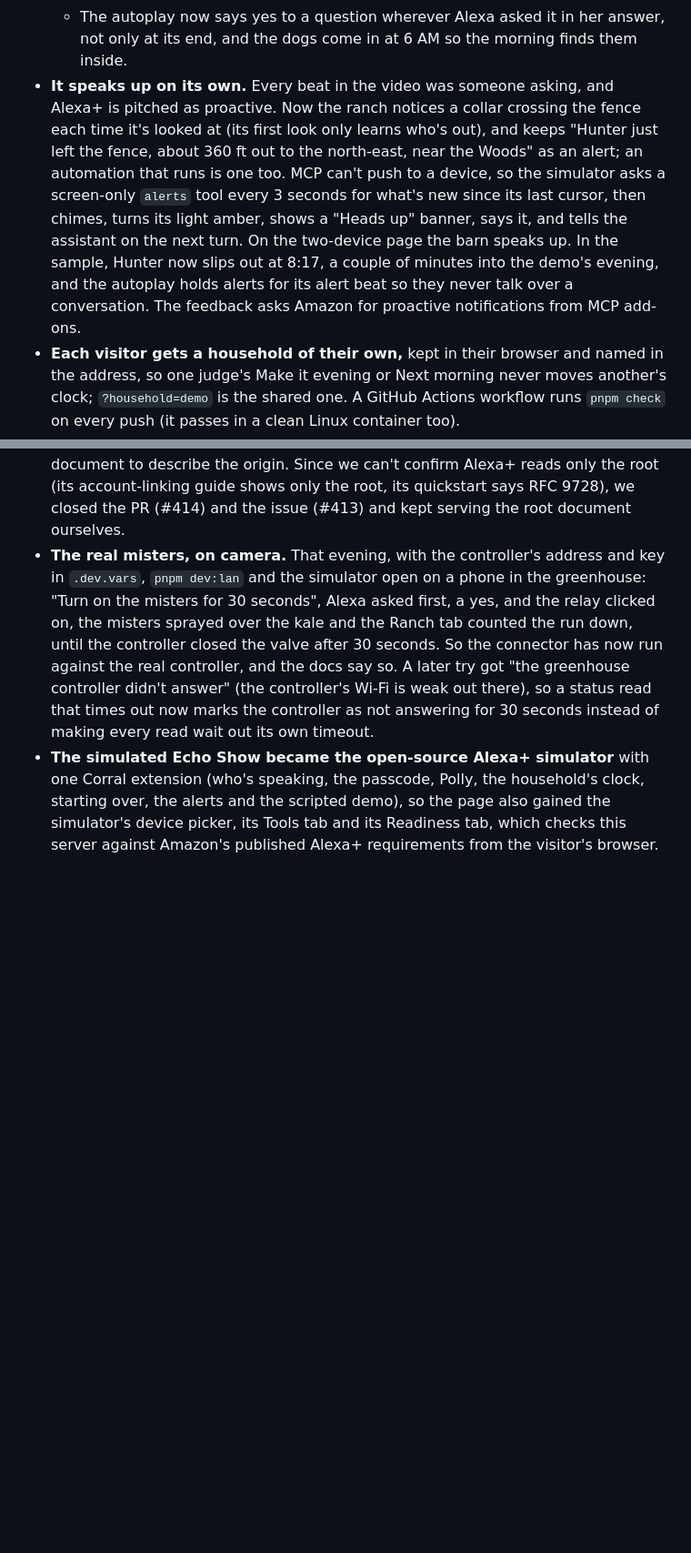
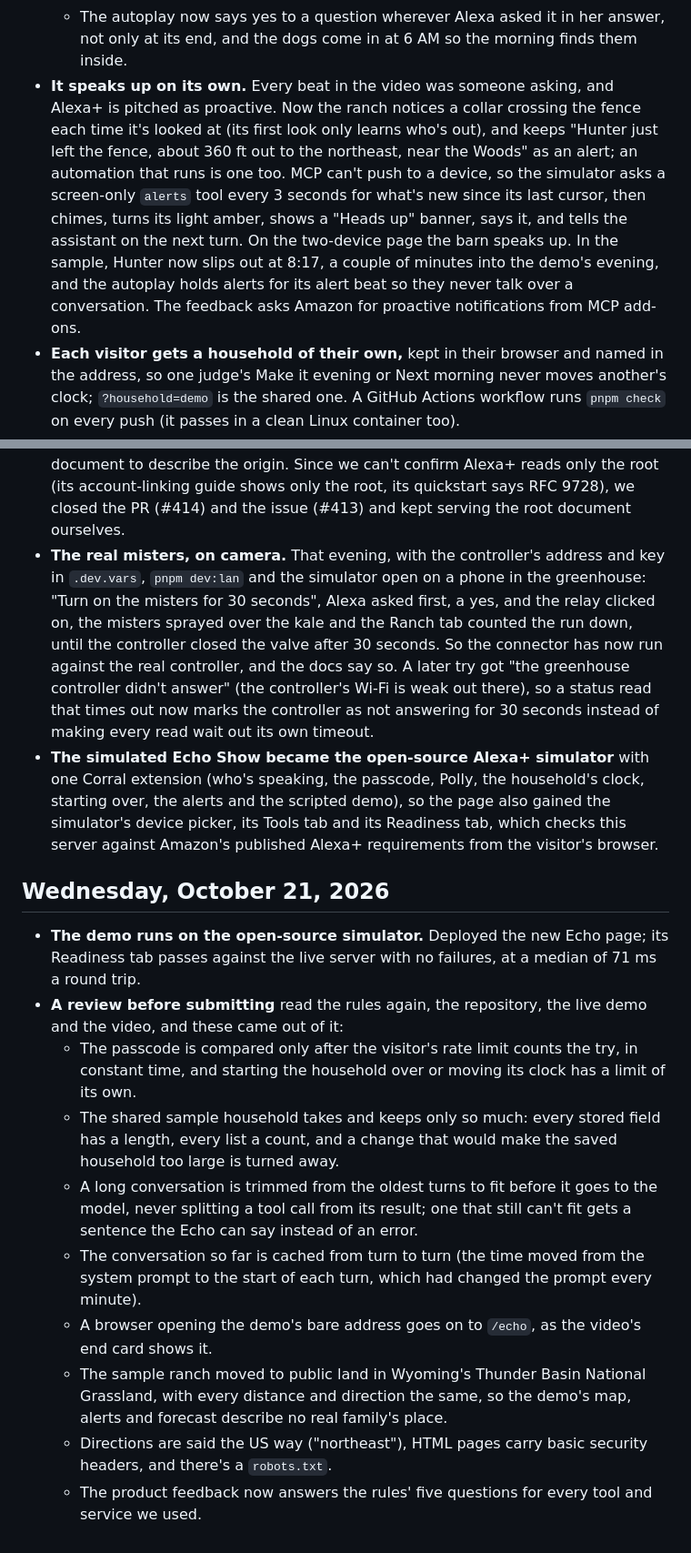
Before and after one commit to NMooreCo/corral-alexa, a Markdown page: docs/devlog.md, 2 parts joined by grey strips. Shown at 91% size. GitHub-like rendering; blank space fills up the shorter version.

Commit message:
The dev log records the pre-submission review and its fixes

```diff
--- a/docs/devlog.md
+++ b/docs/devlog.md
@@ -78,7 +78,7 @@ What we did, in order, with what went wrong and what we decided. Product frictio
   - **From the barn to the kitchen:** a parent's Today screen shows the newest request waiting for them, with Approve and Decline. Jon says "We're down to four bales of hay" in the barn, Alexa offers 20 bales for $290, and since the farm hand can't spend money, Nick approves it with a tap on the kitchen's screen.
   - **A bug the takes found:** when the speaker changed, the simulator showed the screen again by calling the tool that opened it, and when that was an action it ran again: the misters restarted as Jak, and freeze protection was turned on a second time as Holly. It now shows the screen again with a tool that only reads. (It's friction F14 from our own side: an action that updates a screen looks like a screen.)
   - The autoplay now says yes to a question wherever Alexa asked it in her answer, not only at its end, and the dogs come in at 6 AM so the morning finds them inside.
-- **It speaks up on its own.** Every beat in the video was someone asking, and Alexa+ is pitched as proactive. Now the ranch notices a collar crossing the fence each time it's looked at (its first look only learns who's out), and keeps "Hunter just left the fence, about 360 ft out to the north-east, near the Woods" as an alert; an automation that runs is one too. MCP can't push to a device, so the simulator asks a screen-only `alerts` tool every 3 seconds for what's new since its last cursor, then chimes, turns its light amber, shows a "Heads up" banner, says it, and tells the assistant on the next turn. On the two-device page the barn speaks up. In the sample, Hunter now slips out at 8:17, a couple of minutes into the demo's evening, and the autoplay holds alerts for its alert beat so they never talk over a conversation. The feedback asks Amazon for proactive notifications from MCP add-ons.
+- **It speaks up on its own.** Every beat in the video was someone asking, and Alexa+ is pitched as proactive. Now the ranch notices a collar crossing the fence each time it's looked at (its first look only learns who's out), and keeps "Hunter just left the fence, about 360 ft out to the northeast, near the Woods" as an alert; an automation that runs is one too. MCP can't push to a device, so the simulator asks a screen-only `alerts` tool every 3 seconds for what's new since its last cursor, then chimes, turns its light amber, shows a "Heads up" banner, says it, and tells the assistant on the next turn. On the two-device page the barn speaks up. In the sample, Hunter now slips out at 8:17, a couple of minutes into the demo's evening, and the autoplay holds alerts for its alert beat so they never talk over a conversation. The feedback asks Amazon for proactive notifications from MCP add-ons.
 - **Each visitor gets a household of their own,** kept in their browser and named in the address, so one judge's Make it evening or Next morning never moves another's clock; `?household=demo` is the shared one. A GitHub Actions workflow runs `pnpm check` on every push (it passes in a clean Linux container too).
 
 ## Monday, October 19, 2026
@@ -94,3 +94,16 @@ What we did, in order, with what went wrong and what we decided. Product frictio
 - **The library change, closed.** A maintainer of Cloudflare's workers-oauth-provider (who wrote its 1.0 metadata handling) declined the opt-in root document as outside RFC 9728. Checking the clients settled it: the official TypeScript, Python, Go and C# SDKs and VS Code all try the challenge's `resource_metadata`, then the path-specific URL, and only then the root, and the library already serves the path-specific document, so none of them need it; Go, C# and VS Code also expect a root document to describe the origin. Since we can't confirm Alexa+ reads only the root (its account-linking guide shows only the root, its quickstart says RFC 9728), we closed the PR (#414) and the issue (#413) and kept serving the root document ourselves.
 - **The real misters, on camera.** That evening, with the controller's address and key in `.dev.vars`, `pnpm dev:lan` and the simulator open on a phone in the greenhouse: "Turn on the misters for 30 seconds", Alexa asked first, a yes, and the relay clicked on, the misters sprayed over the kale and the Ranch tab counted the run down, until the controller closed the valve after 30 seconds. So the connector has now run against the real controller, and the docs say so. A later try got "the greenhouse controller didn't answer" (the controller's Wi-Fi is weak out there), so a status read that times out now marks the controller as not answering for 30 seconds instead of making every read wait out its own timeout.
 - **The simulated Echo Show became the open-source Alexa+ simulator** with one Corral extension (who's speaking, the passcode, Polly, the household's clock, starting over, the alerts and the scripted demo), so the page also gained the simulator's device picker, its Tools tab and its Readiness tab, which checks this server against Amazon's published Alexa+ requirements from the visitor's browser.
+
+## Wednesday, October 21, 2026
+
+- **The demo runs on the open-source simulator.** Deployed the new Echo page; its Readiness tab passes against the live server with no failures, at a median of 71 ms a round trip.
+- **A review before submitting** read the rules again, the repository, the live demo and the video, and these came out of it:
+  - The passcode is compared only after the visitor's rate limit counts the try, in constant time, and starting the household over or moving its clock has a limit of its own.
+  - The shared sample household takes and keeps only so much: every stored field has a length, every list a count, and a change that would make the saved household too large is turned away.
+  - A long conversation is trimmed from the oldest turns to fit before it goes to the model, never splitting a tool call from its result; one that still can't fit gets a sentence the Echo can say instead of an error.
+  - The conversation so far is cached from turn to turn (the time moved from the system prompt to the start of each turn, which had changed the prompt every minute).
+  - A browser opening the demo's bare address goes on to `/echo`, as the video's end card shows it.
+  - The sample ranch moved to public land in Wyoming's Thunder Basin National Grassland, with every distance and direction the same, so the demo's map, alerts and forecast describe no real family's place.
+  - Directions are said the US way ("northeast"), HTML pages carry basic security headers, and there's a `robots.txt`.
+  - The product feedback now answers the rules' five questions for every tool and service we used.
```
